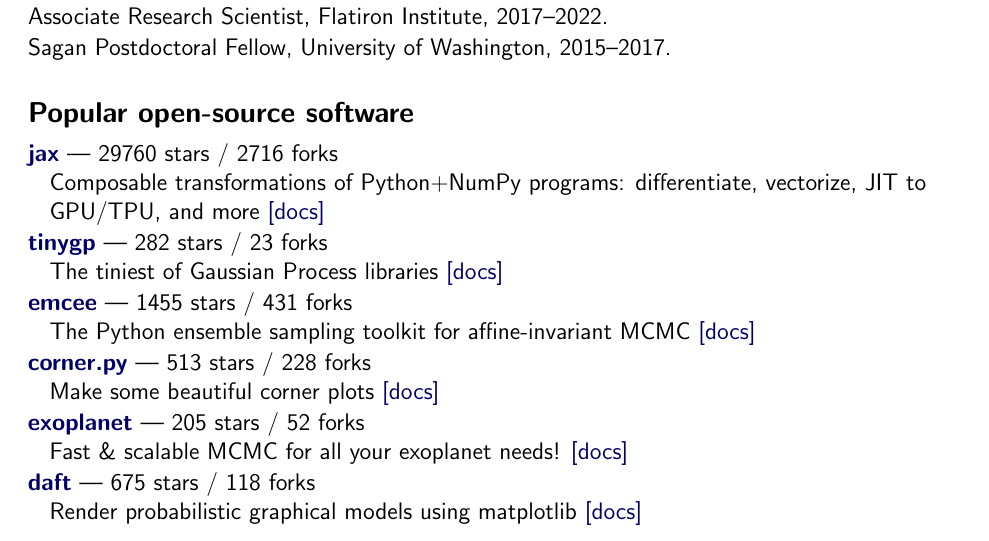
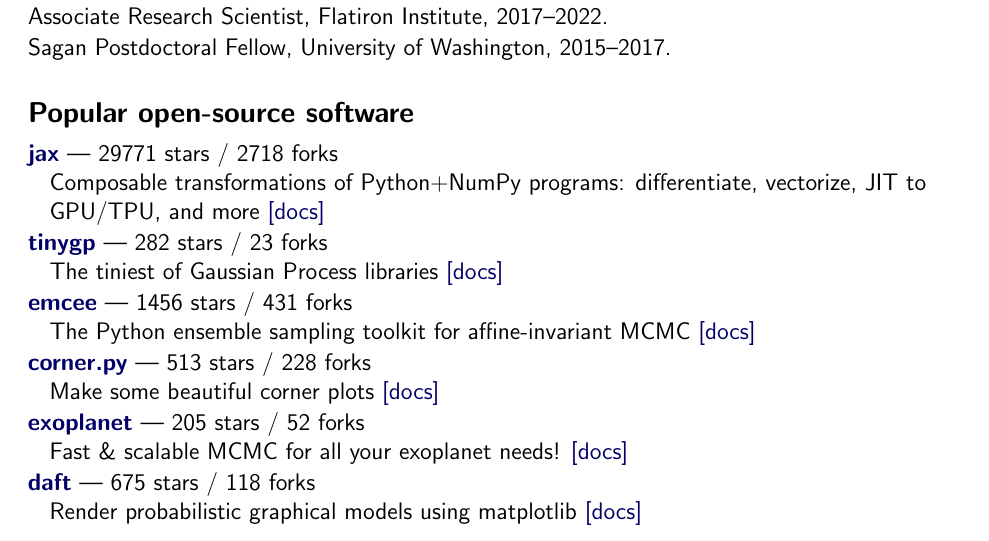
Before and after one commit to dfm/cv, a LaTeX CV (tex/cv.tex, which reads tex/repos.tex): part of page 1 of 3, cut so that both start at the same text. Compiled offline with pdfLaTeX.

Commit message:
updating data

```diff
--- a/tex/repos.tex
+++ b/tex/repos.tex
@@ -1,10 +1,10 @@
-\item \href{https://github.com/google/jax}{{\bf jax}} --- 29760 stars / 2716 forks \\
+\item \href{https://github.com/google/jax}{{\bf jax}} --- 29771 stars / 2718 forks \\
 Composable transformations of Python+NumPy programs: differentiate, vectorize, JIT to GPU/TPU, and more \href{http://jax.readthedocs.io/}{[docs]}
 
 \item \href{https://github.com/dfm/tinygp}{{\bf tinygp}} --- 282 stars / 23 forks \\
 The tiniest of Gaussian Process libraries \href{https://tinygp.readthedocs.io}{[docs]}
 
-\item \href{https://github.com/dfm/emcee}{{\bf emcee}} --- 1455 stars / 431 forks \\
+\item \href{https://github.com/dfm/emcee}{{\bf emcee}} --- 1456 stars / 431 forks \\
 The Python ensemble sampling toolkit for affine-invariant MCMC \href{https://emcee.readthedocs.io}{[docs]}
 
 \item \href{https://github.com/dfm/corner.py}{{\bf corner.py}} --- 513 stars / 228 forks \\
```
Also changed, not shown: tex/pubs_summary.tex (+1 -1 lines), tex/pubs_summary_macros.tex (+1 -1 lines), README.md, 2 other files.
